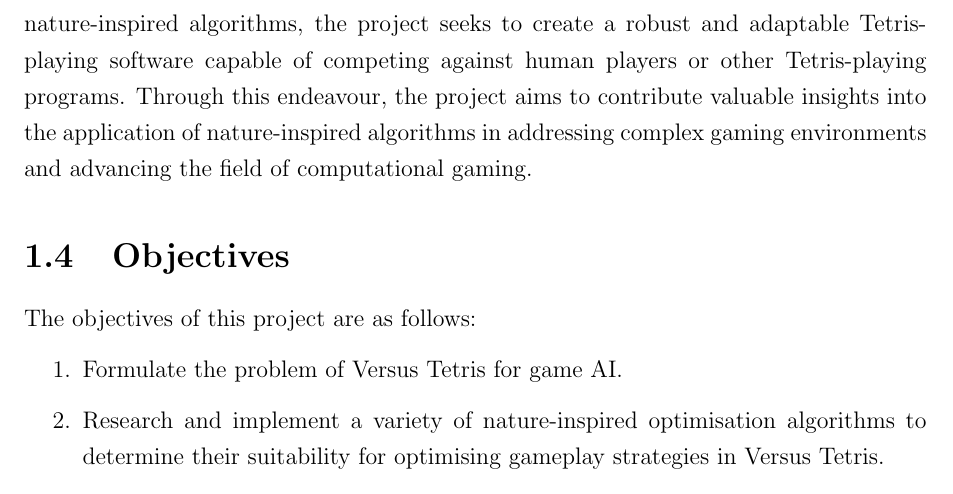
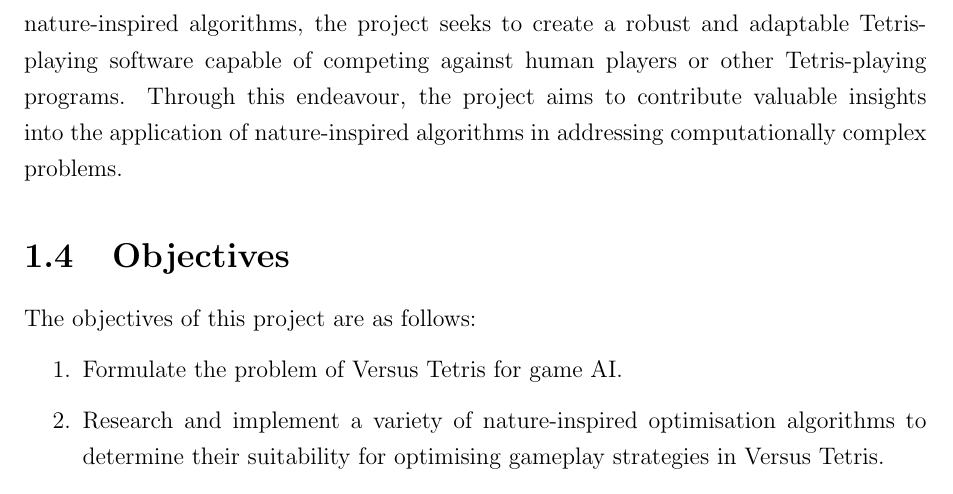
Before and after one commit to xiawi/tetris-capstone, a LaTeX thesis (capstone-1/planning-document/planning-document.tex): part of page 6 of 10, cut so that both start at the same text. Compiled offline with pdfLaTeX.

Commit message:
make aim more general

```diff
--- a/capstone-1/planning-document/planning-document.tex
+++ b/capstone-1/planning-document/planning-document.tex
@@ -119,7 +119,7 @@
 			% Summarize the main purpose of your project in a single sentence or paragraph. This should provide a clear, concise statement of what you intend to accomplish.
 			% Your aim should align closely with the problem statement and reflect the broader motivation for your research.
 
-			The aim of this capstone project is to assess the effectiveness of nature-inspired optimisation algorithms in solving the game of Versus Tetris. By integrating insights from nature-inspired algorithms, the project seeks to create a robust and adaptable Tetris-playing software capable of competing against human players or other Tetris-playing programs. Through this endeavour, the project aims to contribute valuable insights into the application of nature-inspired algorithms in addressing complex gaming environments and advancing the field of computational gaming.
+			The aim of this capstone project is to assess the effectiveness of nature-inspired optimisation algorithms in solving the game of Versus Tetris. By integrating insights from nature-inspired algorithms, the project seeks to create a robust and adaptable Tetris-playing software capable of competing against human players or other Tetris-playing programs. Through this endeavour, the project aims to contribute valuable insights into the application of nature-inspired algorithms in addressing computationally complex problems.
 
 		\section{Objectives}
 
```
Also changed, not shown: capstone-1/planning-document/planning-document.pdf, 2 other files.
